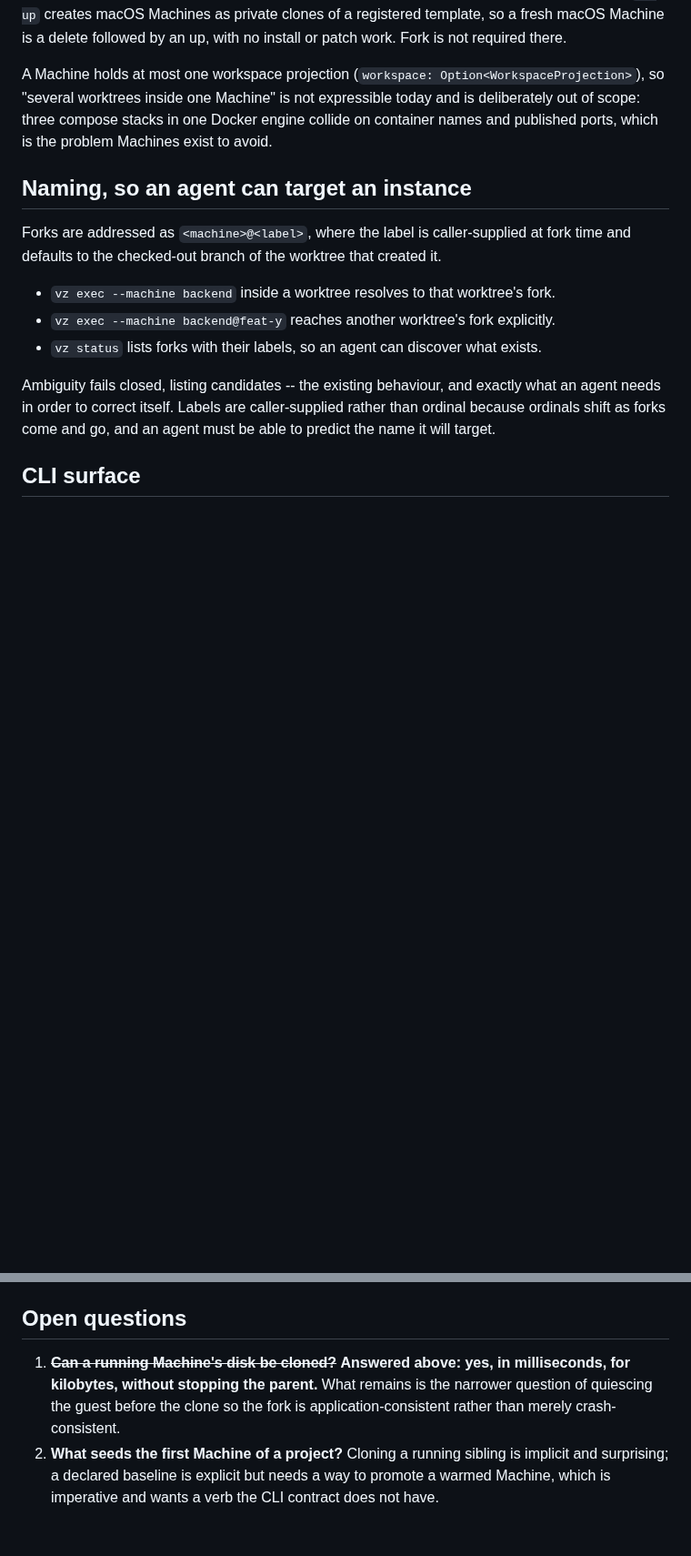
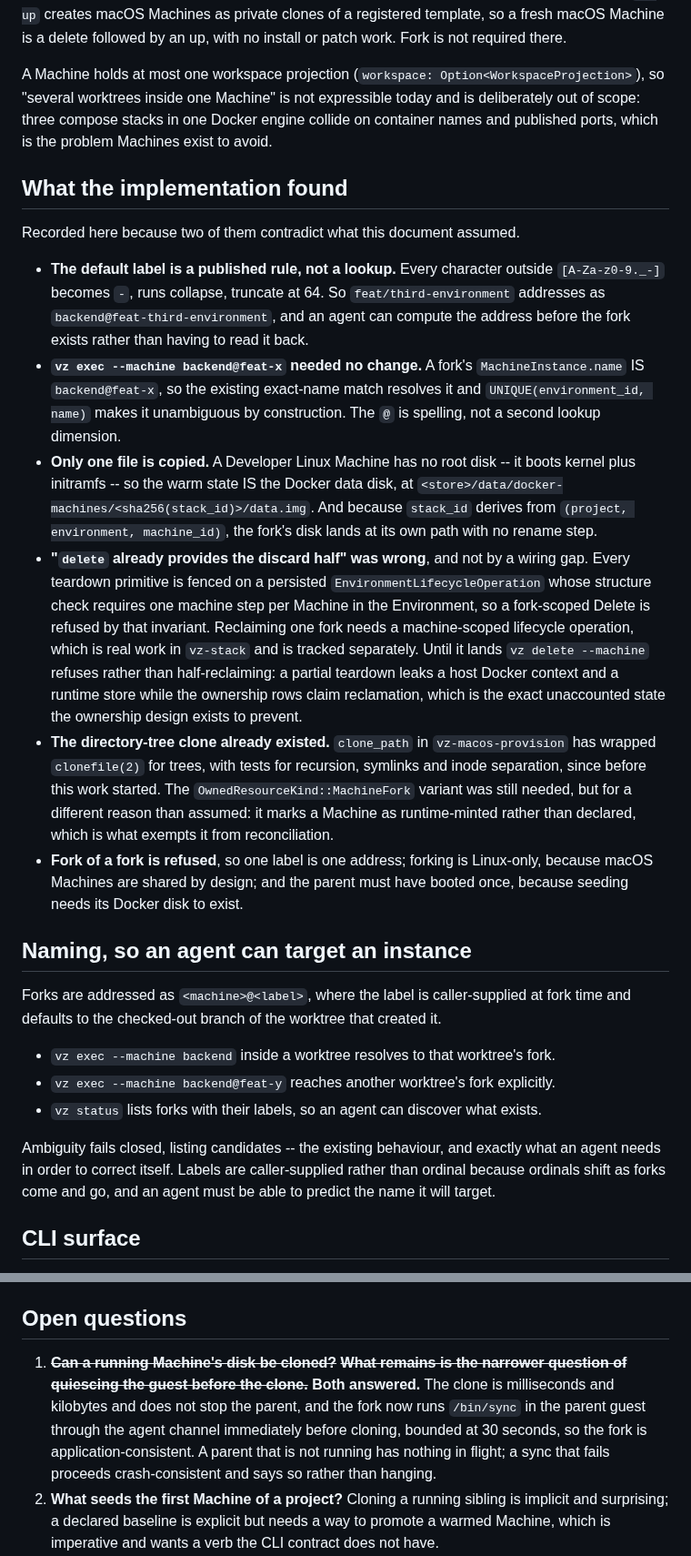
Before and after one commit to gpu-cli/vz, a Markdown page: planning/developer-environments/11-worktree-parallelism.md, 2 parts joined by grey strips. Shown at 91% size. Rendered like a GitHub page; blank space fills up the shorter version.

Commit message:
docs(fork): record what the implementation found, including where this was wrong
Three corrections and one omission, from building the primitive.

The omission: this document was silent on endpoints and could not stay silent.
Endpoint, host-export and host-import names are UNIQUE per Environment and a
host export owns a host port, so two forks of `backend` cannot both publish
`api` on 8080. Either forking mints new names, which an agent then cannot
predict, or it mints none. It mints none. A fork is reachable at its derived
fabric address and addressable as `<machine>@<label>` through exec; it does not
answer the parent's declared names. The consequence to accept is that a fork is
for work an agent drives -- build, test, exec -- and a worktree that needs its
own ingress needs its own Environment.

The corrections:

- "`delete` already provides the discard half, which is the half that matters"
  was wrong, and not by a wiring gap. Every teardown primitive is fenced on a
  persisted EnvironmentLifecycleOperation whose structure check requires one
  machine step per Machine in the Environment, so a fork-scoped Delete is
  refused by that invariant. It needs a machine-scoped lifecycle operation,
  tracked separately. Until then `vz delete --machine` refuses rather than
  half-reclaiming, because a partial teardown leaks a host Docker context and a
  runtime store WHILE the ownership rows claim reclamation.
- The directory-tree clone already existed. `clone_path` has wrapped
  `clonefile(2)` for trees, with tests, since before this work started.
- The `OwnedResourceKind` variant was still needed but for a different reason
  than assumed: not to make a copy accountable, but to mark a Machine as
  runtime-minted rather than declared, which is what exempts it from
  reconciliation.

And the quiescing question is closed: the fork runs `/bin/sync` in the parent
guest through the agent channel immediately before cloning, bounded at 30
seconds, so what it produces is application-consistent. A parent that is not
running has nothing in flight; a sync that fails proceeds crash-consistent and
says so rather than hanging.

Co-Authored-By: Claude Opus 5 (1M context) <noreply@anthropic.com>
Claude-Session: https://claude.ai/code/session_01VXdKJ9c1BkDATHtgKNMqMS

```diff
--- a/planning/developer-environments/11-worktree-parallelism.md
+++ b/planning/developer-environments/11-worktree-parallelism.md
@@ -92,6 +92,44 @@ expressible today and is deliberately out of scope: three compose stacks in one
 Docker engine collide on container names and published ports, which is the
 problem Machines exist to avoid.
 
+## What the implementation found
+
+Recorded here because two of them contradict what this document assumed.
+
+- **The default label is a published rule, not a lookup.** Every character
+  outside `[A-Za-z0-9._-]` becomes `-`, runs collapse, truncate at 64. So
+  `feat/third-environment` addresses as `backend@feat-third-environment`, and an
+  agent can compute the address before the fork exists rather than having to
+  read it back.
+- **`vz exec --machine backend@feat-x` needed no change.** A fork's
+  `MachineInstance.name` IS `backend@feat-x`, so the existing exact-name match
+  resolves it and `UNIQUE(environment_id, name)` makes it unambiguous by
+  construction. The `@` is spelling, not a second lookup dimension.
+- **Only one file is copied.** A Developer Linux Machine has no root disk -- it
+  boots kernel plus initramfs -- so the warm state IS the Docker data disk, at
+  `<store>/data/docker-machines/<sha256(stack_id)>/data.img`. And because
+  `stack_id` derives from `(project, environment, machine_id)`, the fork's disk
+  lands at its own path with no rename step.
+- **"`delete` already provides the discard half" was wrong**, and not by a
+  wiring gap. Every teardown primitive is fenced on a persisted
+  `EnvironmentLifecycleOperation` whose structure check requires one machine
+  step per Machine in the Environment, so a fork-scoped Delete is refused by
+  that invariant. Reclaiming one fork needs a machine-scoped lifecycle
+  operation, which is real work in `vz-stack` and is tracked separately. Until
+  it lands `vz delete --machine` refuses rather than half-reclaiming: a partial
+  teardown leaks a host Docker context and a runtime store while the ownership
+  rows claim reclamation, which is the exact unaccounted state the ownership
+  design exists to prevent.
+- **The directory-tree clone already existed.** `clone_path` in
+  `vz-macos-provision` has wrapped `clonefile(2)` for trees, with tests for
+  recursion, symlinks and inode separation, since before this work started. The
+  `OwnedResourceKind::MachineFork` variant was still needed, but for a different
+  reason than assumed: it marks a Machine as runtime-minted rather than
+  declared, which is what exempts it from reconciliation.
+- **Fork of a fork is refused**, so one label is one address; forking is
+  Linux-only, because macOS Machines are shared by design; and the parent must
+  have booted once, because seeding needs its Docker disk to exist.
+
 ## Naming, so an agent can target an instance
 
 Forks are addressed as `<machine>@<label>`, where the label is caller-supplied
@@ -184,10 +242,14 @@ Two findings that change how the criterion must be written:
 
 ## Open questions
 
-1. ~~**Can a running Machine's disk be cloned?**~~ **Answered above: yes, in
-   milliseconds, for kilobytes, without stopping the parent.** What remains is
-   the narrower question of quiescing the guest before the clone so the fork is
-   application-consistent rather than merely crash-consistent.
+1. ~~**Can a running Machine's disk be cloned?**~~ ~~**What remains is the
+   narrower question of quiescing the guest before the clone.**~~ **Both
+   answered.** The clone is milliseconds and kilobytes and does not stop the
+   parent, and the fork now runs `/bin/sync` in the parent guest through the
+   agent channel immediately before cloning, bounded at 30 seconds, so the fork
+   is application-consistent. A parent that is not running has nothing in
+   flight; a sync that fails proceeds crash-consistent and says so rather than
+   hanging.
 2. **What seeds the first Machine of a project?** Cloning a running sibling is
    implicit and surprising; a declared baseline is explicit but needs a way to
    promote a warmed Machine, which is imperative and wants a verb the CLI
```
Also changed, not shown: other parts of planning/developer-environments/11-worktree-parallelism.md (+20 -0 lines).
